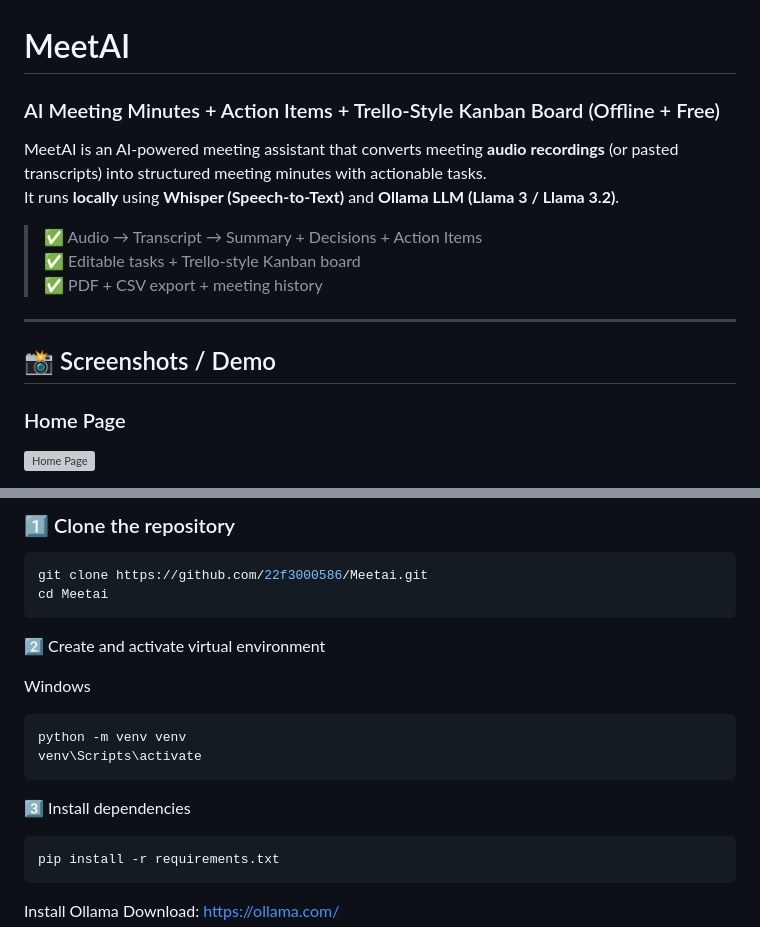
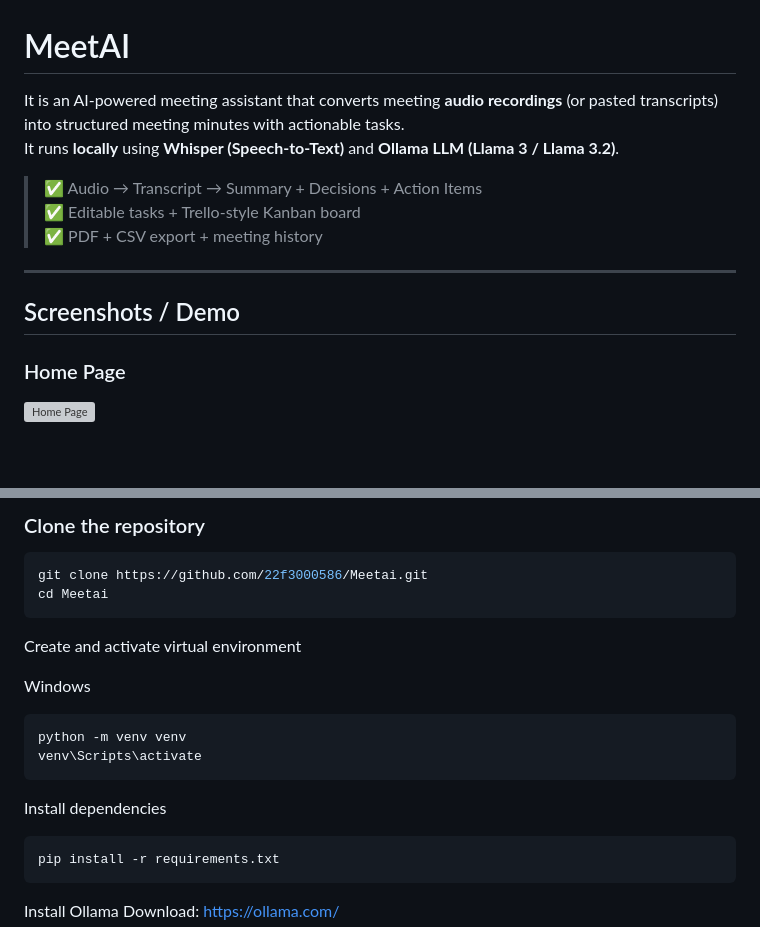
Before and after one commit to 22f3000586/Meetai, a Markdown page: README.md, 2 parts joined by grey strips. Rendered like a GitHub page; blank space fills up the shorter version; grey boxes are pictures that could not be loaded.

````diff
--- a/README.md
+++ b/README.md
@@ -1,7 +1,5 @@
 # MeetAI
-### AI Meeting Minutes + Action Items + Trello-Style Kanban Board (Offline + Free)
-
-MeetAI is an AI-powered meeting assistant that converts meeting **audio recordings** (or pasted transcripts) into structured meeting minutes with actionable tasks.
+It is an AI-powered meeting assistant that converts meeting **audio recordings** (or pasted transcripts) into structured meeting minutes with actionable tasks.
 It runs **locally** using **Whisper (Speech-to-Text)** and **Ollama LLM (Llama 3 / Llama 3.2)**.
 
 > ✅ Audio → Transcript → Summary + Decisions + Action Items
@@ -10,7 +8,7 @@ It runs **locally** using **Whisper (Speech-to-Text)** and **Ollama LLM (Llama 3
 
 ---
 
-## 📸 Screenshots / Demo
+## Screenshots / Demo
 
 ### Home Page
 <!-- Replace with your screenshot -->
@@ -130,12 +122,10 @@ Meetai/
 
-### 1️⃣ Clone the repository
+###  Clone the repository
 ```bash
 git clone https://github.com/22f3000586/Meetai.git
 cd Meetai
 ```
-
-
-2️⃣ Create and activate virtual environment
+ Create and activate virtual environment
 
 Windows
 ```bash
@@ -143,7 +133,7 @@ python -m venv venv
 venv\Scripts\activate
 ```
 
-3️⃣ Install dependencies
+Install dependencies
 ```bash
 pip install -r requirements.txt
 ```
````
Also changed, not shown: other parts of README.md (+10 -16 lines).
